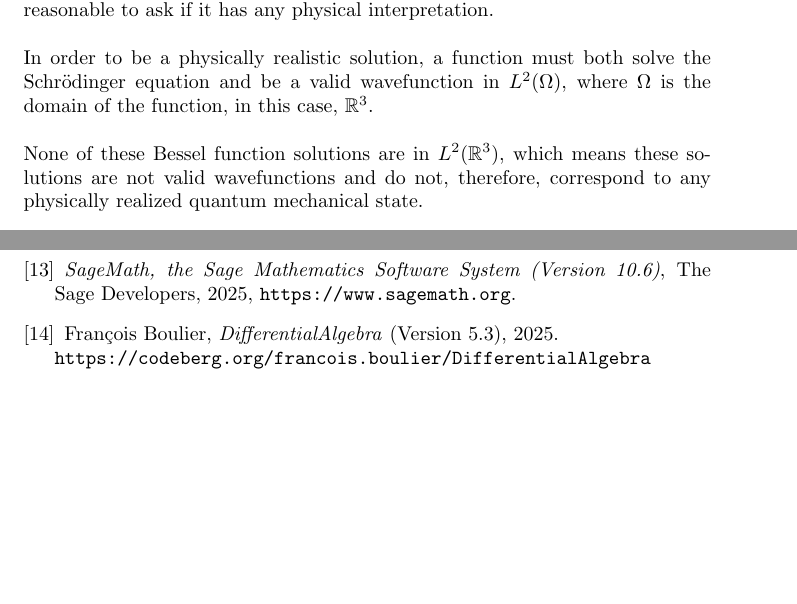
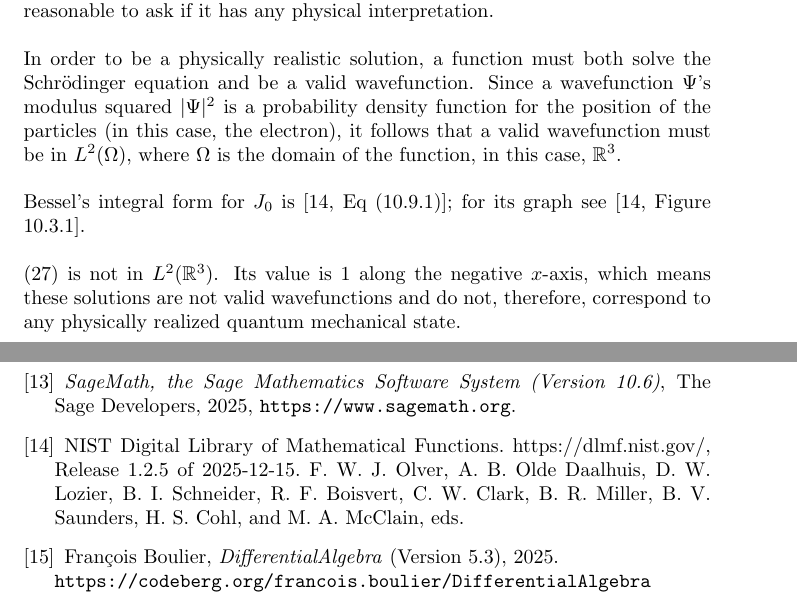
Before and after one commit to BrentBaccala/NewMethod, a LaTeX paper (NewMethod.tex): two parts of pages 15 and 21 of 21, joined at a grey line, cut so that both start at the same text, the shorter picture padded with empty space. Compiled offline with pdfLaTeX.

Commit message:
more discussion of wavefunction

```diff
--- a/NewMethod.tex
+++ b/NewMethod.tex
@@ -1154,10 +1154,16 @@ Since \eqref{solution} is a solution to a simple Schr\"odinger equation for hydr
 it is reasonable to ask if it has any physical interpretation.
 
 In order to be a physically realistic solution, a function must both solve the Schr\"odinger equation
-and be a valid wavefunction in $L^2(\Omega)$, where $\Omega$ is the domain of the function,
+and be a valid wavefunction.  Since a wavefunction $\Psi$'s modulus squared $|\Psi|^2$ is a probability density function
+for the position of the particles (in this case, the electron),
+%and must have a finite integral,
+it follows that a valid
+wavefunction must be in $L^2(\Omega)$, where $\Omega$ is the domain of the function,
 in this case, $\mathbb{R}^3$.
 
-None of these Bessel function solutions are in $L^2(\mathbb{R}^3)$, which means these solutions
+Bessel's integral form for $J_0$ is \cite[\href{https://dlmf.nist.gov/10.9.E1}{Eq (10.9.1)}]{DLMF}; for its graph see \cite[\href{https://dlmf.nist.gov/10.3.F1}{Figure 10.3.1}]{DLMF}.
+
+\eqref{solution} is not in $L^2(\mathbb{R}^3)$.  Its value is 1 along the negative $x$-axis, which means these solutions
 are not valid wavefunctions and do not, therefore, correspond to any physically realized quantum mechanical state.
 
 This situation is not unusual.  Classical solutions to hydrogen exist for all energy ($E$) values,
@@ -1404,6 +1410,15 @@ Wolfram Research, Inc., Mathematica, Version 14.0, Champaign, IL (2023).
 \emph{{S}ageMath, the {S}age {M}athematics {S}oftware {S}ystem ({V}ersion
   10.6)}, The Sage Developers, 2025, {\tt https://www.sagemath.org}.
 
+\begin{comment}
+M. Abramowitz and I. A. Stegun (Eds.) (1964) Handbook of Mathematical Functions with Formulas, Graphs, and Mathematical Tables. National Bureau of Standards Applied Mathematics Series, U.S. Government Printing Office, Washington, D.C
+\end{comment}
+
+
+\bibitem{DLMF}
+NIST Digital Library of Mathematical Functions. https://dlmf.nist.gov/, Release 1.2.5 of 2025-12-15. F. W. J. Olver, A. B. Olde Daalhuis, D. W. Lozier, B. I. Schneider, R. F. Boisvert, C. W. Clark, B. R. Miller, B. V. Saunders, H. S. Cohl, and M. A. McClain, eds.
+
+
 \bibitem{DifferentialAlgebra}
 Fran\c{c}ois Boulier, \emph{DifferentialAlgebra} (Version 5.3), 2025.\\
 {\tt https://codeberg.org/francois.boulier/DifferentialAlgebra}
```
